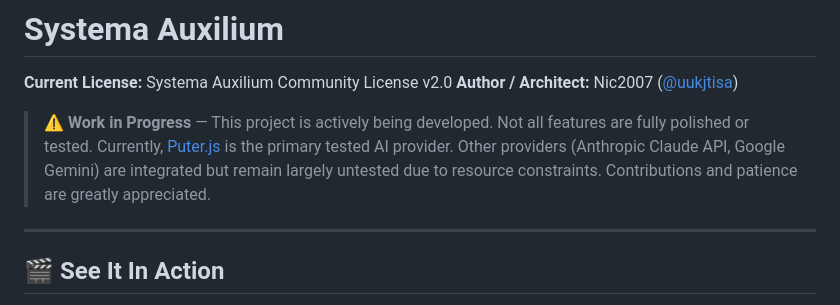
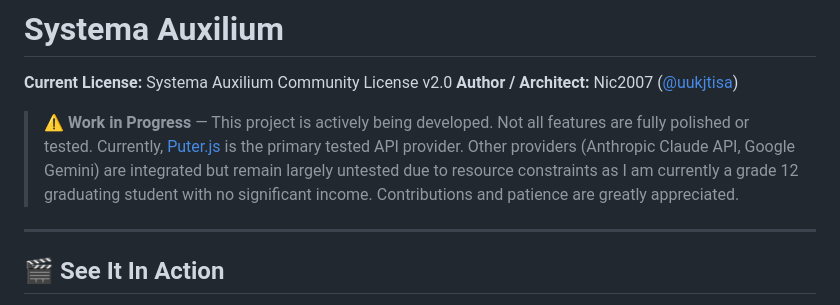
Before and after one commit to uukjtisa/systema-auxilium, a Markdown page: README.md, the part around the change. Rendered like a GitHub page.

Commit message:
Minor readme change.
This is an automated commit by an instance of systema auxilium with the approval of the Alias "Nica noire"

```diff
--- a/README.md
+++ b/README.md
@@ -3,7 +3,7 @@
 **Current License:** Systema Auxilium Community License v2.0
 **Author / Architect:** Nic2007 ([@uukjtisa](https://github.com/uukjtisa))
 
-> ⚠️ **Work in Progress** — This project is actively being developed. Not all features are fully polished or tested. Currently, [Puter.js](https://puter.com) is the primary tested AI provider. Other providers (Anthropic Claude API, Google Gemini) are integrated but remain largely untested due to resource constraints. Contributions and patience are greatly appreciated.
+> ⚠️ **Work in Progress** — This project is actively being developed. Not all features are fully polished or tested. Currently, [Puter.js](https://puter.com) is the primary tested API provider. Other providers (Anthropic Claude API, Google Gemini) are integrated but remain largely untested due to resource constraints as I am currently a grade 12 graduating student with no significant income. Contributions and patience are greatly appreciated.
 
 ---
 
```
